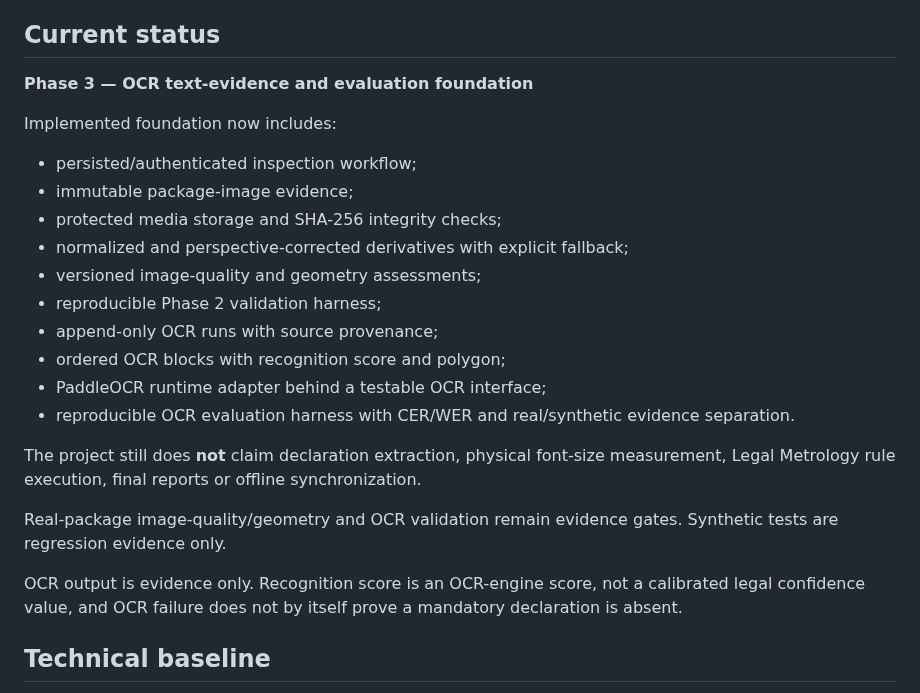
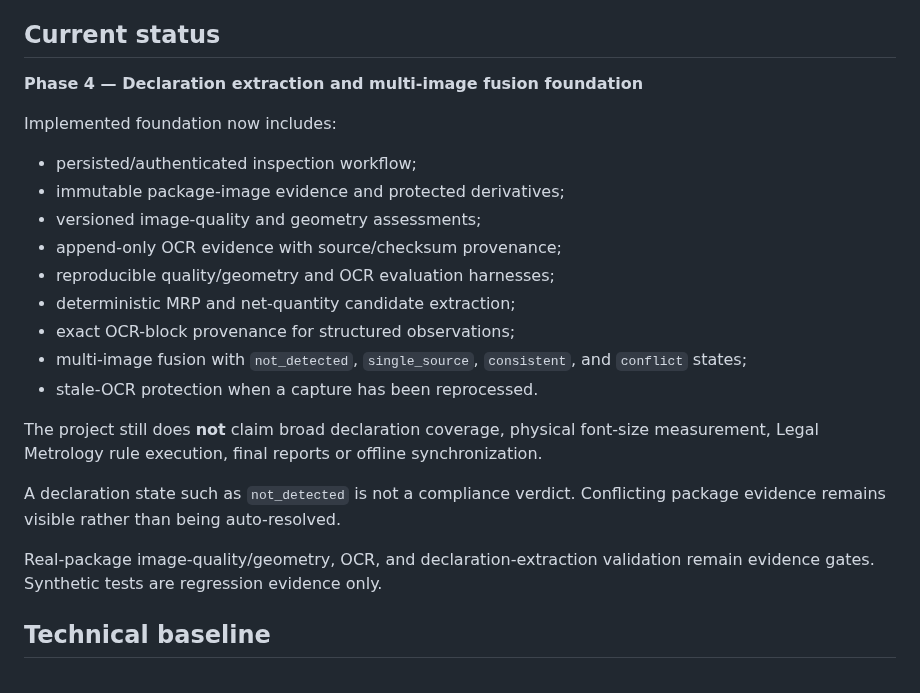
Before and after one commit to Bhaskar-Bahukhandi/SIH_Codeflux, a Markdown page: README.md, the part around the change. GitHub-like rendering.

Commit message:
Phase 4 declarations: update project status

```diff
--- a/README.md
+++ b/README.md
@@ -31,26 +31,25 @@ The core workflow is:
 
 ## Current status
 
-**Phase 3 — OCR text-evidence and evaluation foundation**
+**Phase 4 — Declaration extraction and multi-image fusion foundation**
 
 Implemented foundation now includes:
 
 - persisted/authenticated inspection workflow;
-- immutable package-image evidence;
-- protected media storage and SHA-256 integrity checks;
-- normalized and perspective-corrected derivatives with explicit fallback;
+- immutable package-image evidence and protected derivatives;
 - versioned image-quality and geometry assessments;
-- reproducible Phase 2 validation harness;
-- append-only OCR runs with source provenance;
-- ordered OCR blocks with recognition score and polygon;
-- PaddleOCR runtime adapter behind a testable OCR interface;
-- reproducible OCR evaluation harness with CER/WER and real/synthetic evidence separation.
+- append-only OCR evidence with source/checksum provenance;
+- reproducible quality/geometry and OCR evaluation harnesses;
+- deterministic MRP and net-quantity candidate extraction;
+- exact OCR-block provenance for structured observations;
+- multi-image fusion with `not_detected`, `single_source`, `consistent`, and `conflict` states;
+- stale-OCR protection when a capture has been reprocessed.
 
-The project still does **not** claim declaration extraction, physical font-size measurement, Legal Metrology rule execution, final reports or offline synchronization.
+The project still does **not** claim broad declaration coverage, physical font-size measurement, Legal Metrology rule execution, final reports or offline synchronization.
 
-Real-package image-quality/geometry and OCR validation remain evidence gates. Synthetic tests are regression evidence only.
+A declaration state such as `not_detected` is not a compliance verdict. Conflicting package evidence remains visible rather than being auto-resolved.
 
-OCR output is evidence only. Recognition score is an OCR-engine score, not a calibrated legal confidence value, and OCR failure does not by itself prove a mandatory declaration is absent.
+Real-package image-quality/geometry, OCR, and declaration-extraction validation remain evidence gates. Synthetic tests are regression evidence only.
 
 ## Technical baseline
 
```
